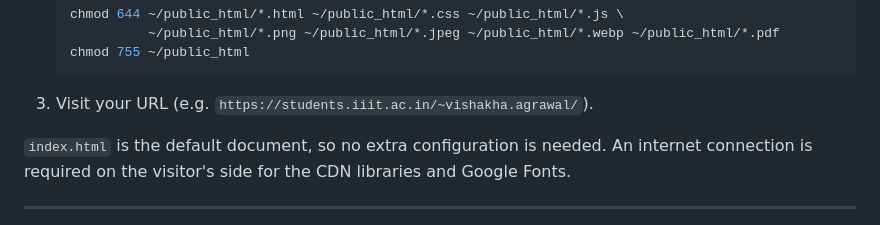
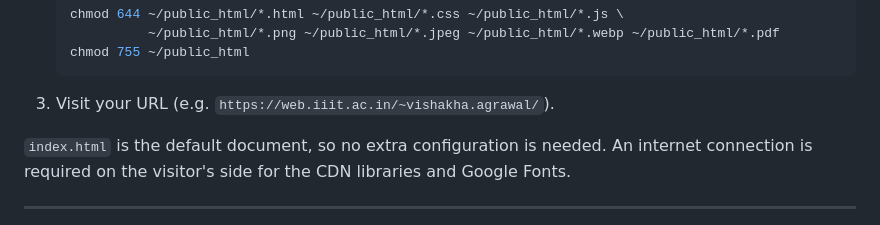
Before and after one commit to vagrawal2718/projects, a Markdown page: website/README.md, the part around one of its changes. Rendered like a GitHub page.

Commit message:
Update README and website README

````diff
--- a/website/README.md
+++ b/website/README.md
@@ -97,7 +97,7 @@ python3 -m http.server 8000
    chmod 755 ~/public_html
    ```
 
-3. Visit your URL (e.g. `https://students.iiit.ac.in/~vishakha.agrawal/`).
+3. Visit your URL (e.g. `https://web.iiit.ac.in/~vishakha.agrawal/`).
 
 `index.html` is the default document, so no extra configuration is needed. An internet
 connection is required on the visitor's side for the CDN libraries and Google Fonts.
````
Also changed, not shown: other parts of website/README.md (+1 -1 lines), 1 other file.
